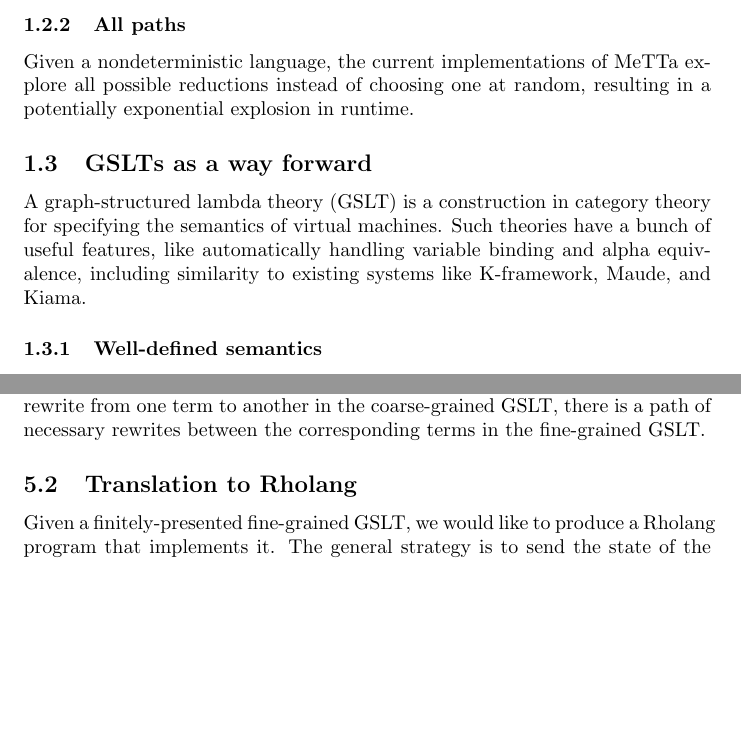
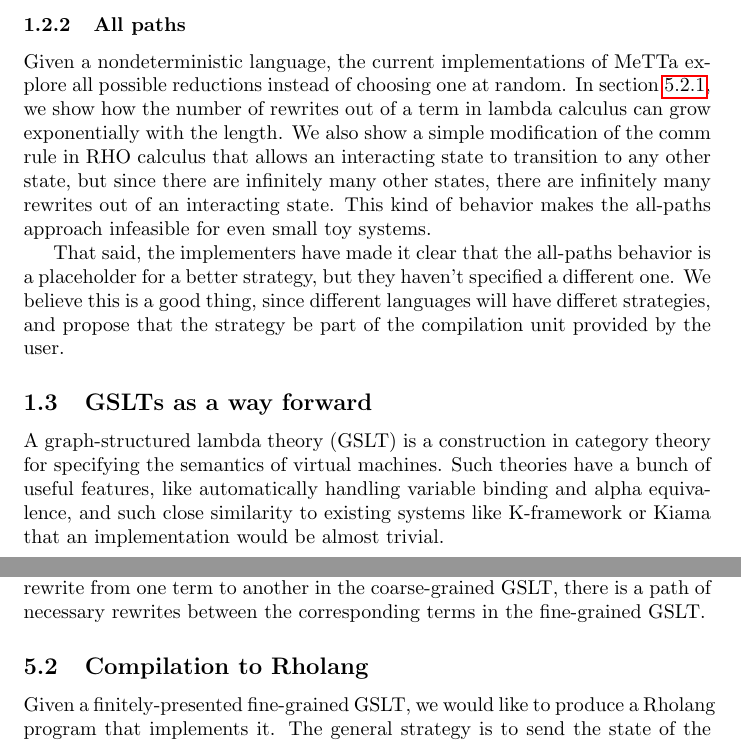
Before and after one commit to leithaus/rho4u, a LaTeX document (hypercube/map.tex): two parts of pages 1 and 6 of 9, joined at a grey line, cut so that both start at the same text, the shorter picture padded with empty space. Compiled offline with pdfLaTeX.

Commit message:
Expand all paths, switch to itemize for outline of benefits

```diff
--- a/hypercube/map.tex
+++ b/hypercube/map.tex
@@ -38,10 +38,11 @@ MeTTa (Meta Type Talk) is a new, early-stage language for AI programming.  We pr
 
 \subsubsection{All paths}
 
-Given a nondeterministic language, the current implementations of MeTTa explore all possible reductions instead of choosing one at random, resulting in a potentially exponential explosion in runtime.
+Given a nondeterministic language, the current implementations of MeTTa explore all possible reductions instead of choosing one at random.  In section \ref{enum_rewrites}, we show how the number of rewrites out of a term in lambda calculus can grow exponentially with the length.  We also show a simple modification of the comm rule in RHO calculus that allows an interacting state to transition to any other state, but since there are infinitely many other states, there are infinitely many rewrites out of an interacting state.  This kind of behavior makes the all-paths approach infeasible for even small toy systems.
+
+That said, the implementers have made it clear that the all-paths behavior is a placeholder for a better strategy, but they haven't specified a different one.  We believe this is a good thing, since different languages will have differet strategies, and propose that the strategy be part of the compilation unit provided by the user.
 
 \subsection{GSLTs as a way forward}
 
-A graph-structured lambda theory (GSLT) is a construction in category theory for specifying the semantics of virtual machines.  Such theories have a bunch of useful features, like automatically handling variable binding and alpha equivalence, including similarity to existing systems like K-framework, Maude, and Kiama.
-
-\subsubsection{Well-defined semantics}
+A graph-structured lambda theory (GSLT) is a construction in category theory for specifying the semantics of virtual machines.  Such theories have a bunch of useful features, like automatically handling variable binding and alpha equivalence, and such close similarity to existing systems like K-framework or Kiama that an implementation would be almost trivial.
+\begin{itemize}
@@ -223,7 +218,8 @@ The second will be a coarse-grained GSLT that abstracts away the implementation
 
 The proof should show that the fine-grained GSLT is a valid implementation of the coarse-grained one.  One way to do this is with a necessity-preserving functor between the free quivers on the reduction graphs.  Just due to being a functor, given a possible rewrite from one term to another in the coarse-grained GSLT, there is a path of possible rewrites between the corresponding terms in the fine-grained GSLT. Preserving necessity means that given a necessary rewrite from one term to another in the coarse-grained GSLT, there is a path of necessary rewrites between the corresponding terms in the fine-grained GSLT.
 
-\subsection{Translation to Rholang}
+\subsection{Compilation to Rholang}
+\label{comp_to_rholang}
 
 Given a finitely-presented fine-grained GSLT, we would like to produce a Rholang program that implements it.  The general strategy is to send the state of the system on a channel, then produce a sum of ``edge'' processes that implement rewrites out of the state.  Each edge process in the sum attempts to consume the current state and produce the edge's target state.
 
```
Also changed, not shown: hypercube/map.tex (15 more changed lines).
